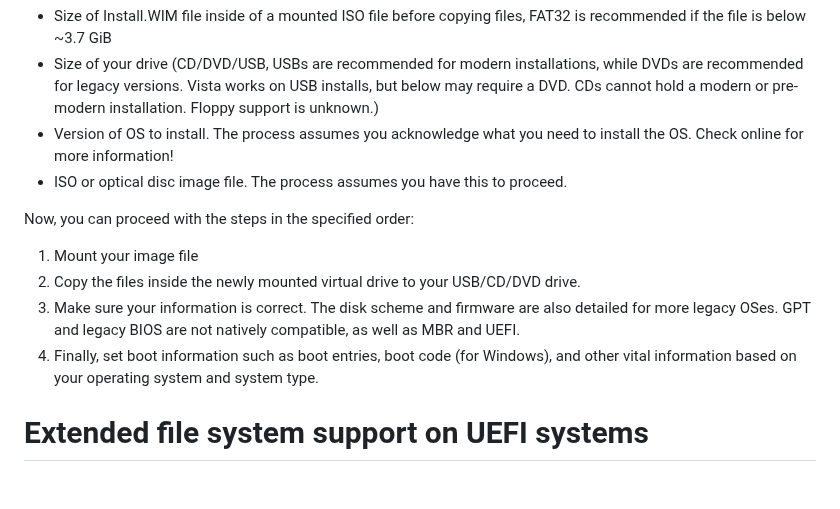
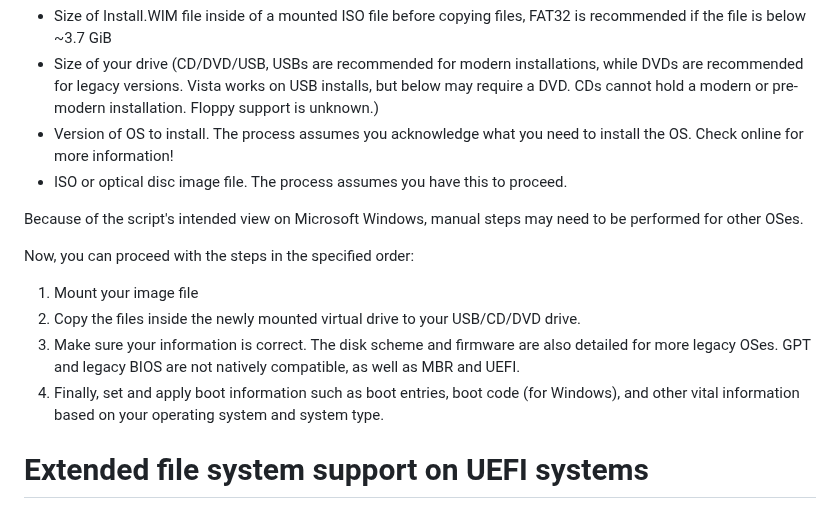
Before and after one commit to itsSysTime/MCSBtool, a Markdown page: README.md, the part around the change. Drawn GitHub-style; blank space fills up the shorter version.

```diff
--- a/README.md
+++ b/README.md
@@ -43,11 +43,13 @@ In order is where you perform these steps. However, this process assumes you hav
 - Version of OS to install. The process assumes you acknowledge what you need to install the OS. Check online for more information!
 - ISO or optical disc image file. The process assumes you have this to proceed.
 
+Because of the script's intended view on Microsoft Windows, manual steps may need to be performed for other OSes.
+
 Now, you can proceed with the steps in the specified order:
 1. Mount your image file
 2. Copy the files inside the newly mounted virtual drive to your USB/CD/DVD drive.
 3. Make sure your information is correct. The disk scheme and firmware are also detailed for more legacy OSes. GPT and legacy BIOS are not natively compatible, as well as MBR and UEFI.
-4. Finally, set boot information such as boot entries, boot code (for Windows), and other vital information based on your operating system and system type.
+4. Finally, set and apply boot information such as boot entries, boot code (for Windows), and other vital information based on your operating system and system type.
 
 
 # Extended file system support on UEFI systems
```
